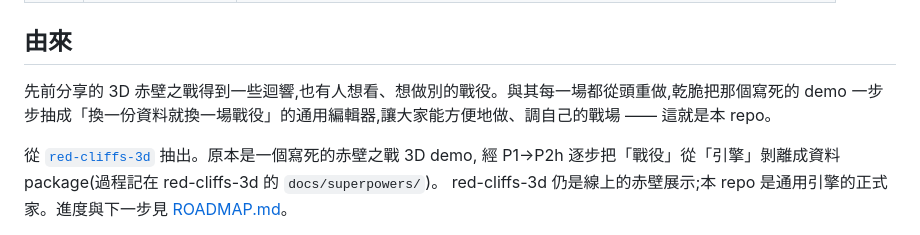
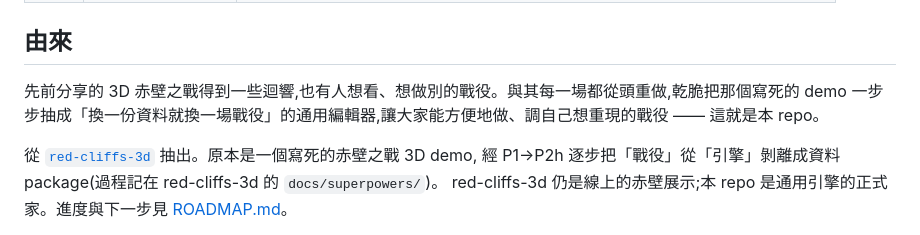
Before and after one commit to yazelin/battlefield-editor, a Markdown page: README.md, the part around the change. Drawn GitHub-style.

Commit message:
docs: README backstory 對齊「自己想重現的戰役」+ SKILL 補「將別接人名」教訓
- README 由來:「調自己的戰場」→「調自己想重現的戰役」,與 FB 文案一致。
- SKILL edge-tts 要點:新增「『將』別緊接人名」規則(派降將朱序→派降/將朱序、將念
  jiāng),改用「將領」或拿掉「將」;讓往後 AI 編戰役自動避開同類連讀破音。

Co-Authored-By: Claude Opus 4.8 (1M context) <noreply@anthropic.com>

```diff
--- a/README.md
+++ b/README.md
@@ -127,7 +127,7 @@ node tools/editor-server.mjs          # http://localhost:8090(首頁=戰役列
 ## 由來
 
 先前分享的 3D 赤壁之戰得到一些迴響,也有人想看、想做別的戰役。與其每一場都從頭重做,乾脆把那個寫死的
-demo 一步步抽成「換一份資料就換一場戰役」的通用編輯器,讓大家能方便地做、調自己的戰場 —— 這就是本 repo。
+demo 一步步抽成「換一份資料就換一場戰役」的通用編輯器,讓大家能方便地做、調自己想重現的戰役 —— 這就是本 repo。
 
 從 [`red-cliffs-3d`](https://github.com/yazelin/red-cliffs-3d) 抽出。原本是一個寫死的赤壁之戰 3D demo,
 經 P1→P2h 逐步把「戰役」從「引擎」剝離成資料 package(過程記在 red-cliffs-3d 的 `docs/superpowers/`)。
```
Also changed, not shown: skills/author-battlefield/SKILL.md (+1 -0 lines).
